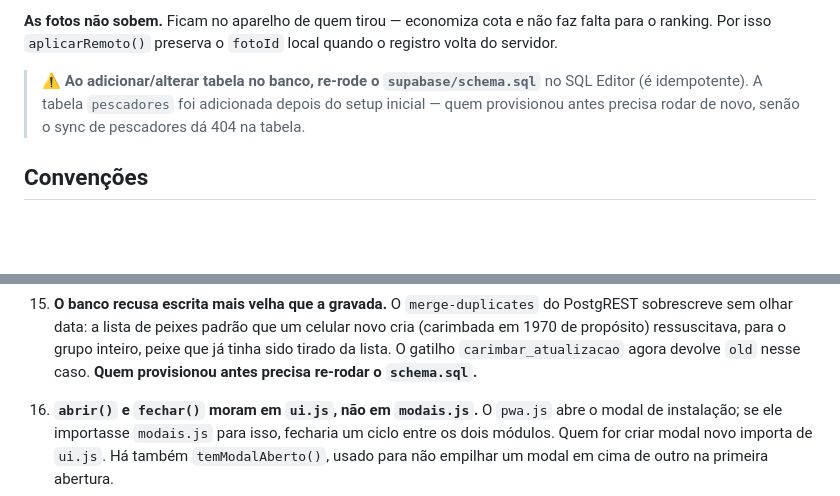
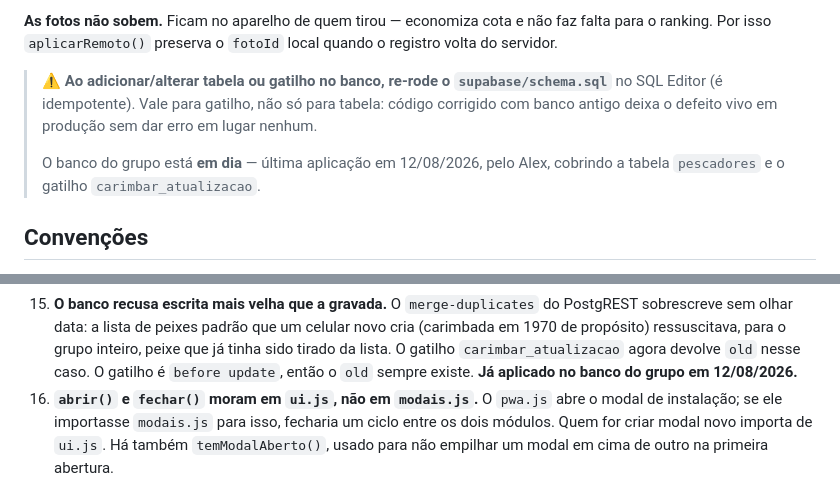
Before and after one commit to alesilvasp/bigode-pescador, a Markdown page: CLAUDE.md, 2 parts joined by grey strips. Rendered like a GitHub page; blank space fills up the shorter version.

Commit message:
docs: schema.sql aplicado no banco do grupo, fecha a pendencia do QA
O Alex re-rodou o supabase/schema.sql em 12/08/2026. Era o ultimo item em
aberto da rodada de QA: sem ele o gatilho carimbar_atualizacao continuava
o antigo, e o defeito 4 - peixe removido ressuscitando para o grupo
inteiro - seguia vivo em producao mesmo com o codigo ja corrigido.

Aproveitei para deixar o aviso do schema mais preciso: ele valia so para
"adicionar/alterar tabela", mas gatilho conta igual. Foi justamente um
gatilho que ficou para tras desta vez.

Co-Authored-By: Claude Opus 5 (1M context) <noreply@anthropic.com>
Claude-Session: https://claude.ai/code/session_01GCS5PzsRCJWWDVo22y2dLP

```diff
--- a/CLAUDE.md
+++ b/CLAUDE.md
@@ -97,10 +97,13 @@ O `outbox` só recebe itens se houver Supabase configurado; quem liga depois usa
 faz falta para o ranking. Por isso `aplicarRemoto()` preserva o `fotoId` local
 quando o registro volta do servidor.
 
-> ⚠️ **Ao adicionar/alterar tabela no banco, re-rode o `supabase/schema.sql`** no
-> SQL Editor (é idempotente). A tabela `pescadores` foi adicionada depois do
-> setup inicial — quem provisionou antes precisa rodar de novo, senão o sync de
-> pescadores dá 404 na tabela.
+> ⚠️ **Ao adicionar/alterar tabela ou gatilho no banco, re-rode o
+> `supabase/schema.sql`** no SQL Editor (é idempotente). Vale para gatilho, não
+> só para tabela: código corrigido com banco antigo deixa o defeito vivo em
+> produção sem dar erro em lugar nenhum.
+>
+> O banco do grupo está **em dia** — última aplicação em 12/08/2026, pelo Alex,
+> cobrindo a tabela `pescadores` e o gatilho `carimbar_atualizacao`.
 
 ## Convenções
 
@@ -174,9 +177,9 @@ quando o registro volta do servidor.
     do PostgREST sobrescreve sem olhar data: a lista de peixes padrão que um
     celular novo cria (carimbada em 1970 de propósito) ressuscitava, para o
     grupo inteiro, peixe que já tinha sido tirado da lista. O gatilho
-    `carimbar_atualizacao` agora devolve `old` nesse caso. **Quem provisionou
-    antes precisa re-rodar o `schema.sql`.**
-
+    `carimbar_atualizacao` agora devolve `old` nesse caso. O gatilho é
+    `before update`, então o `old` sempre existe. **Já aplicado no banco do
+    grupo em 12/08/2026.**
 16. **`abrir()` e `fechar()` moram em `ui.js`, não em `modais.js`.** O `pwa.js`
     abre o modal de instalação; se ele importasse `modais.js` para isso,
     fecharia um ciclo entre os dois módulos. Quem for criar modal novo importa
```
Also changed, not shown: BACKLOG.md (+3 -2 lines).
